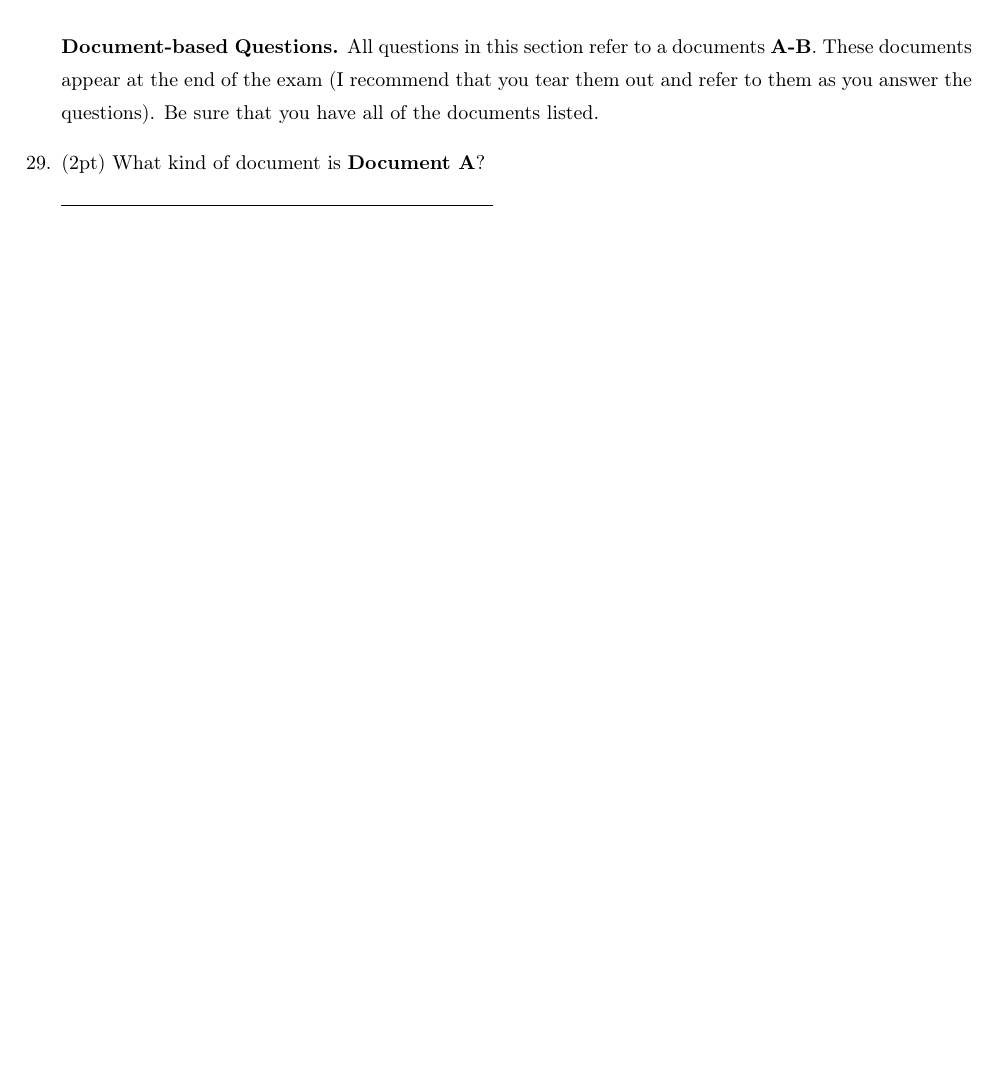
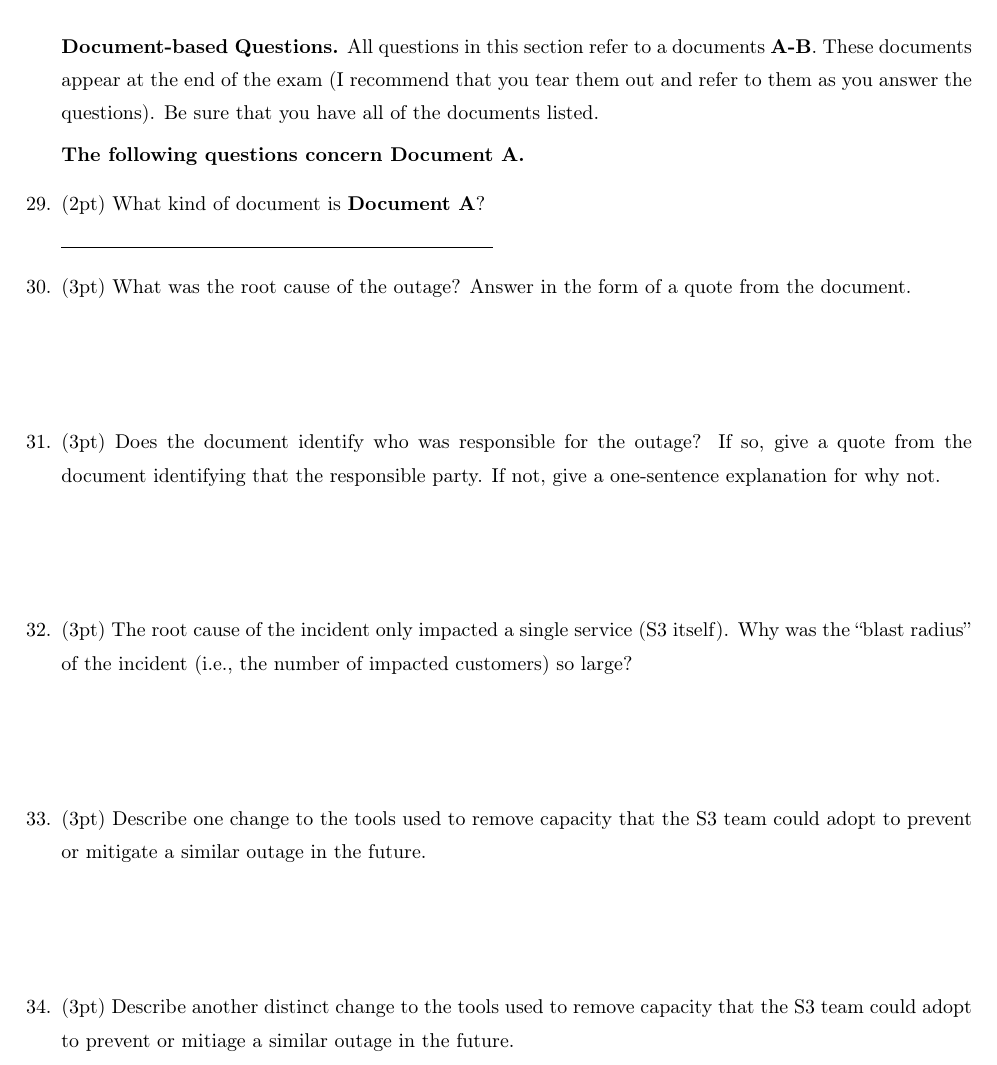
Before and after one commit to kelloggm/cs490-sp23-final, a LaTeX problem sheet (exam.tex): part of page 8 of 12, cut so that both start at the same text, the shorter picture padded with empty space. Compiled offline with pdfLaTeX.

Commit message:
add more questions about the aws postmortem

```diff
--- a/exam.tex
+++ b/exam.tex
@@ -302,7 +302,32 @@ To get credit for this question, you must:
     These documents appear at the end of the exam (I recommend that you tear them out and refer to them as you answer the questions).
     Be sure that you have all of the documents listed.
 
+    \textbf{The following questions concern Document A.}
+
     \item \pts{2} What kind of document is \textbf{Document A}? \\ \answershort{postmortem}
+
+    \item \pts{3} What was the root cause of the outage? Answer in the form of a quote
+      from the document.\\ \answerlong{``one of the inputs to the command was entered incorrectly''}
+
+    \item \pts{3} Does the document identify who was responsible for the outage? If so, give a quote
+      from the document identifying that the responsible party. If not, give a one-sentence explanation
+      for why not.\\
+      \answerlong{The document does not identify who was responsible, because this is a blameless postmortem:
+        it blames the system, rather than the individual. (Any answer with ``blameless'' or a synonym will probably be accepted.)}
+
+    \item \pts{3} The root cause of the incident only impacted a single service (S3 itself). Why was the ``blast radius''
+      of the incident (i.e., the number of impacted customers) so large?\\
+      \answerlong{Other services relied on S3, so a cascading failure caused them to fail, as well.}
+
+    \item \pts{3} Describe one change to the tools used to remove capacity that the S3 team could adopt to prevent or mitigate
+      a similar outage in the future. \\
+      \answerlong{Either of the following two answers, which S3 itself gives in the full postmortem, is acceptable. Other
+        sensible answers may also get credit or partial credit. 1) modify the tool to remove capacity more slowly, or
+        2) add safeguards to prevent capacity from being removed when it will take any subsystem below its minimum required capacity level}
+
+    \item \pts{3} Describe another distinct change to the tools used to remove capacity that the S3 team could adopt to prevent
+      or mitiage a similar outage in the future. \\
+      \answerlong{See the previous question.}
 
     \newpage
 
```
